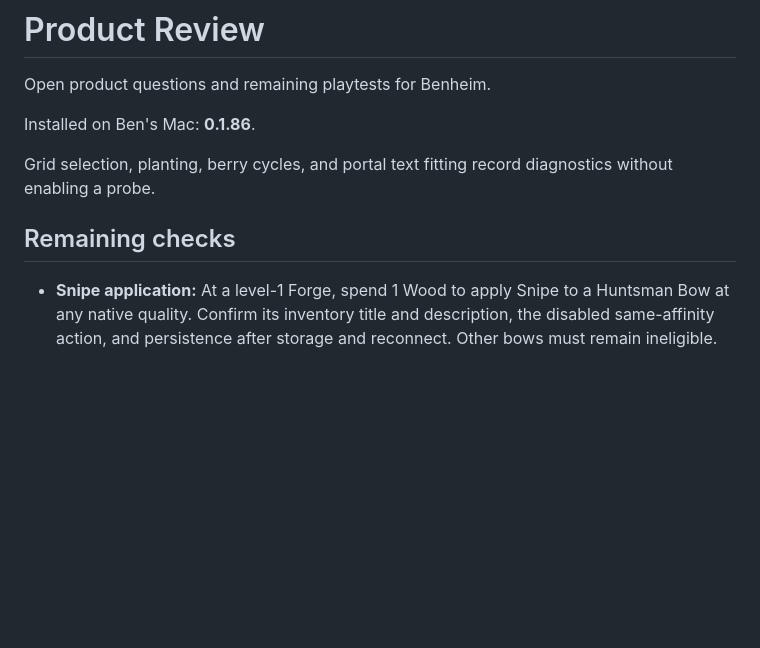
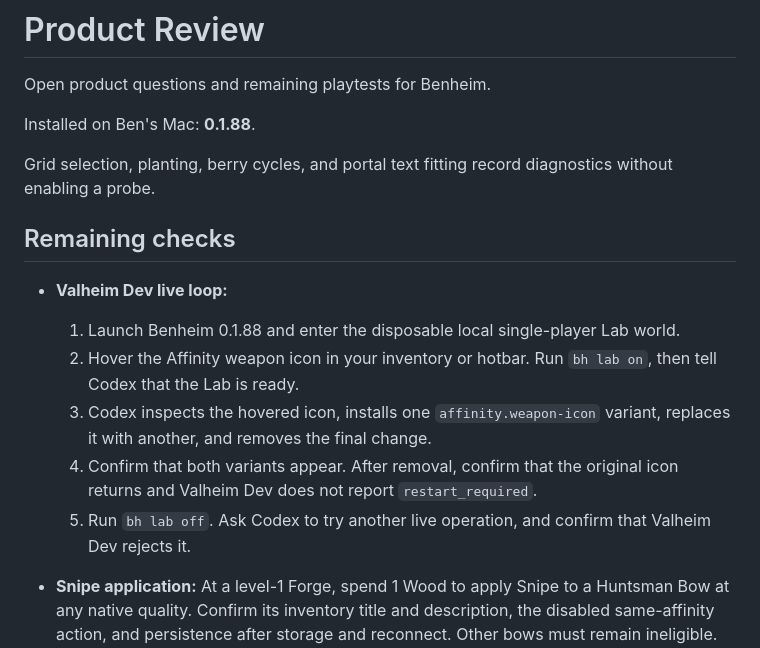
Before and after one commit to beverm2391/valheim-monorepo, a Markdown page: PRODUCT_REVIEW.md, the part around the change. Drawn GitHub-style; blank space fills up the shorter version.

Commit message:
Record installed Valheim Dev candidate

```diff
--- a/PRODUCT_REVIEW.md
+++ b/PRODUCT_REVIEW.md
@@ -2,12 +2,24 @@
 
 Open product questions and remaining playtests for Benheim.
 
-Installed on Ben's Mac: **0.1.86**.
+Installed on Ben's Mac: **0.1.88**.
 
 Grid selection, planting, berry cycles, and portal text fitting record
 diagnostics without enabling a probe.
 
 ## Remaining checks
+
+- **Valheim Dev live loop:**
+  1. Launch Benheim 0.1.88 and enter the disposable local single-player Lab
+     world.
+  2. Hover the Affinity weapon icon in your inventory or hotbar. Run `bh lab
+     on`, then tell Codex that the Lab is ready.
+  3. Codex inspects the hovered icon, installs one `affinity.weapon-icon`
+     variant, replaces it with another, and removes the final change.
+  4. Confirm that both variants appear. After removal, confirm that the original
+     icon returns and Valheim Dev does not report `restart_required`.
+  5. Run `bh lab off`. Ask Codex to try another live operation, and confirm that
+     Valheim Dev rejects it.
 
 - **Snipe application:** At a level-1 Forge, spend 1 Wood to apply Snipe to a
   Huntsman Bow at any native quality. Confirm its inventory title and
```
